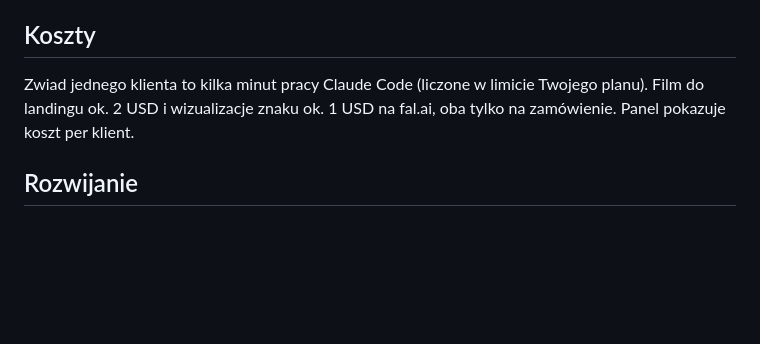
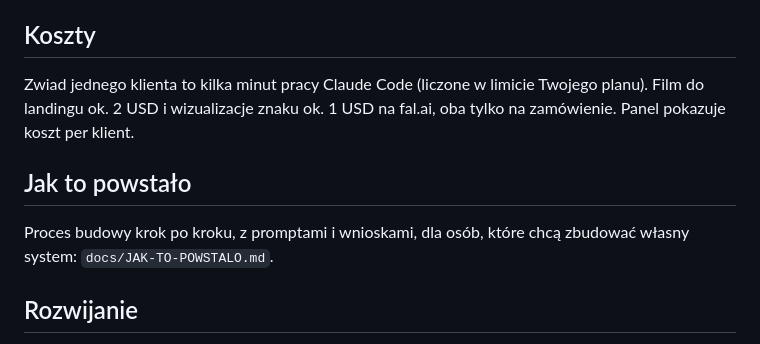
Before and after one commit to patrycjadryja/kontrojanski-IA, a Markdown page: README.md, the part around the change. GitHub-like rendering; blank space fills up the shorter version.

```diff
--- a/README.md
+++ b/README.md
@@ -75,6 +75,10 @@ docs/        specyfikacja i schemat niszy
 
 Zwiad jednego klienta to kilka minut pracy Claude Code (liczone w limicie Twojego planu). Film do landingu ok. 2 USD i wizualizacje znaku ok. 1 USD na fal.ai, oba tylko na zamówienie. Panel pokazuje koszt per klient.
 
+## Jak to powstało
+
+Proces budowy krok po kroku, z promptami i wnioskami, dla osób, które chcą zbudować własny system: `docs/JAK-TO-POWSTALO.md`.
+
 ## Rozwijanie
 
 Pull requesty mile widziane. Zasady: polskie nazwy w kodzie i tekstach, bez półpauz (tylko "-"), formy neutralne płciowo, teksty do klienta bez obietnic liczbowych. Teksty branżowe trzymaj w pakiecie niszy, nie w kodzie.
```
Also changed, not shown: docs/JAK-TO-POWSTALO.md (added, +195 -0 lines).
